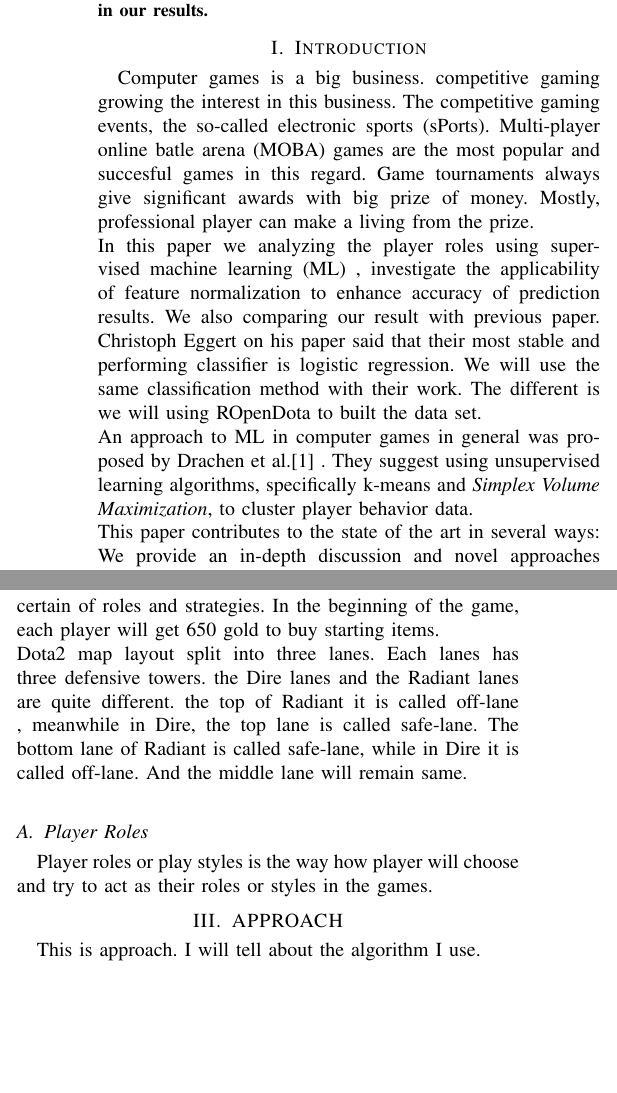
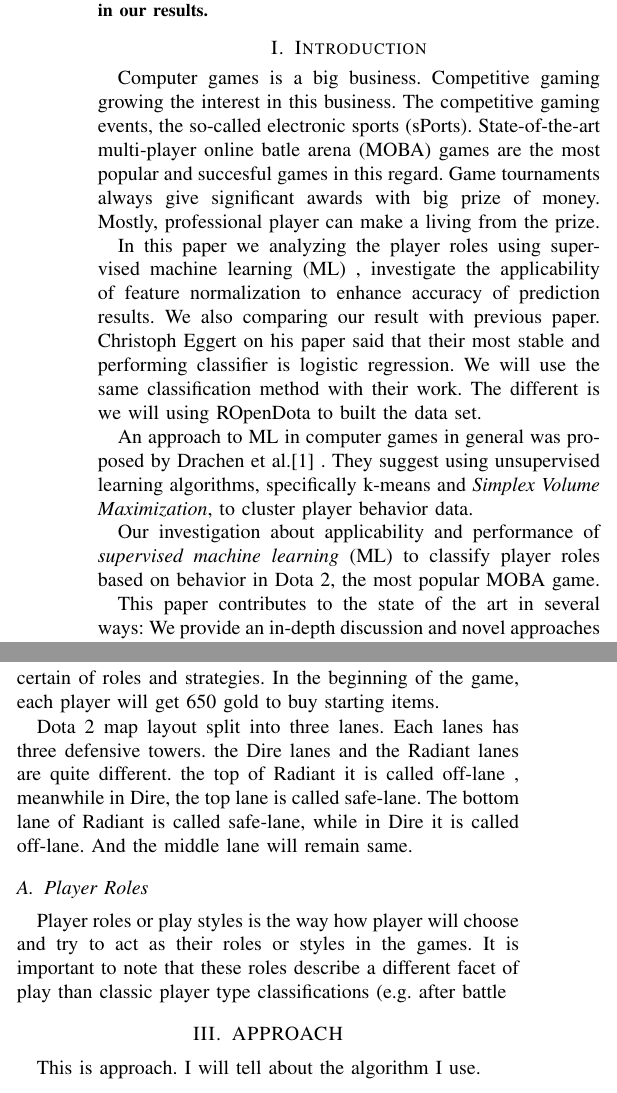
Before and after one commit to rosdyana/Big-Data-Analytic-on-DOTA2-to-Analyzing-Player-Roles, a LaTeX paper (paper/main.tex, which reads paper/documents/1.introduction.tex, paper/documents/2.background.tex): two parts of the columns of page 1 of 2, joined at a grey line, cut so that both start at the same text, the shorter picture padded with empty space. Compiled offline with pdfLaTeX.

Commit message:
- update paper

```diff
--- a/paper/documents/1.introduction.tex
+++ b/paper/documents/1.introduction.tex
@@ -1,9 +1,11 @@
 \section{Introduction}
 
-Computer games is a big business. competitive gaming growing the interest in this business. The competitive gaming events, the so-called electronic sports (sPorts). Multi-player online batle arena (MOBA) games are the most popular and succesful games in this regard. Game tournaments always give significant awards with big prize of money. Mostly, professional player can make a living from the prize.
-\\
+Computer games is a big business. Competitive gaming growing the interest in this business. The competitive gaming events, the so-called electronic sports (sPorts). State-of-the-art multi-player online batle arena (MOBA) games are the most popular and succesful games in this regard. Game tournaments always give significant awards with big prize of money. Mostly, professional player can make a living from the prize.
+
 In this paper we analyzing the player roles using supervised machine learning (ML) , investigate the applicability of feature normalization to enhance accuracy of prediction results. We also comparing our result with previous paper. Christoph Eggert on his paper said that their most stable and performing classifier is logistic regression. We will use the same classification method with their work. The different is we will using ROpenDota to built the data set.
-\\
+
 An approach to ML in computer games in general was proposed by Drachen et al.\cite{drachen2014skill} . They suggest using unsupervised learning algorithms, specifically k-means and \textit{Simplex Volume Maximization}, to cluster player behavior data.
-\\
+
+Our investigation about applicability and performance of \textit{supervised machine learning} (ML) to classify player roles based on behavior in Dota 2, the most popular MOBA game.
+
 This paper contributes to the state of the art in several ways: We provide an in-depth discussion and novel approaches regarding the construction of complex attributes from low level data extracted from Dota 2 replay files, together with an evaluation of these attributes with respect to different classifiers. Based on the resulting reduced set of attributes, we compare and discuss the performance of a range of supervised classification algorithms, including logistic regression, random forest decision trees, support vector machines (in combination with Sequential Minimal Optimization), naive Bayes and Bayesian networks, classifying both with a newly established larger set of player roles, as well as with a reduced set inspired by related work ~\cite{eggert2015classification}.
--- a/paper/documents/2.background.tex
+++ b/paper/documents/2.background.tex
@@ -2,13 +2,12 @@
 \label{sec:background}
 
 \textit{Dota 2} is team based game in Multi-player Online Battle Arena (MOBA). It is divided by two areas, the Dire and the Radiant. Each team have five players. Every player will choose their hero in pre-match games. Currently, there is 113 heroes, 166 current items. Dota2 game design is separated the heroes with three types. The first is agility heroes type, the second is strength heroes type and the last is intelligent heroes type. Every heroes have own specialty and weakness. The items can be combine into upgrade-able item which is will give more status in heroes abilities.
-\\
+
 Hero selection is important aspect of the game. Team needs to balance the heroes with different abilities that able to fulfill certain of roles and strategies. In the beginning of the game, each player will get 650 gold to buy starting items.
-\\
-Dota2 map layout split into three lanes. Each lanes has three defensive towers. the Dire lanes and the Radiant lanes are quite different. the top of Radiant it is called off-lane , meanwhile in Dire, the top lane is called safe-lane. The bottom lane of Radiant is called safe-lane, while in Dire it is called off-lane. And the middle lane will remain same.
-\\
+
+Dota 2 map layout split into three lanes. Each lanes has three defensive towers. the Dire lanes and the Radiant lanes are quite different. the top of Radiant it is called off-lane , meanwhile in Dire, the top lane is called safe-lane. The bottom lane of Radiant is called safe-lane, while in Dire it is called off-lane. And the middle lane will remain same.
 
 \subsection{Player Roles}
 \label{sec:player_roles}
 
-Player roles or play styles is the way how player will choose and try to act as their roles or styles in the games.
+Player roles or play styles is the way how player will choose and try to act as their roles or styles in the games. It is important to note that these roles describe a different facet of play than classic player type classifications (e.g. after battle
```
Also changed, not shown: paper/documents/6.acknowledgment.tex (+1 -1 lines).
